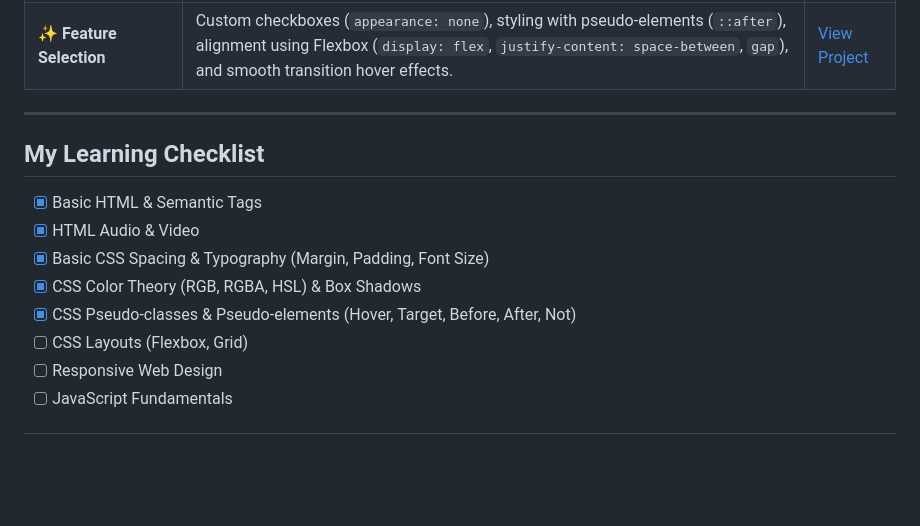
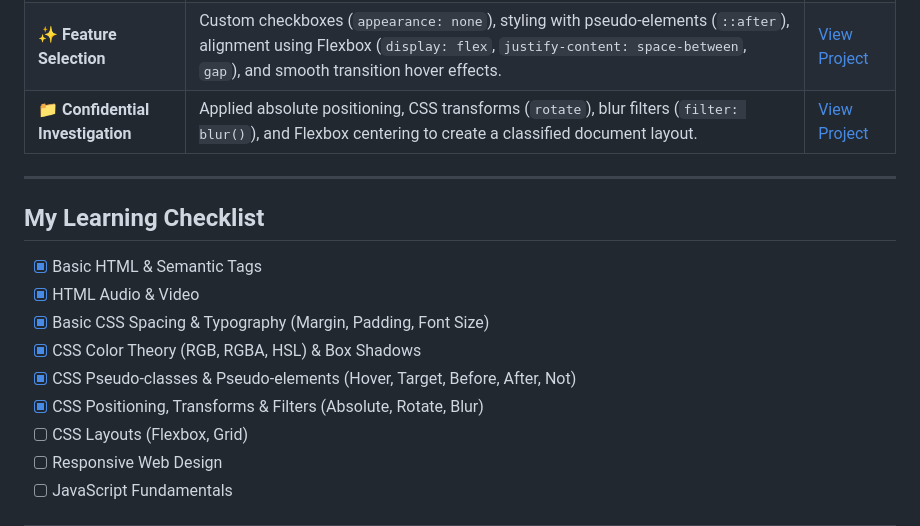
Before and after one commit to BR4DL4Y/fcc-journey, a Markdown page: README.md, the part around the change. GitHub-like rendering; blank space fills up the shorter version.

Commit message:
Update README with new project and checklist items
Added a new project entry for 'Confidential Investigation' and updated the learning checklist to reflect CSS positioning, transforms, and filters.

```diff
--- a/README.md
+++ b/README.md
@@ -46,6 +46,7 @@ To build a strong foundation in web development, practice every single day, and
 | **🎨 Colored Markers** | Mastered color theory in code by mixing colors and utilizing RGB, RGBA, and HSL values along with custom box shadows. | [View Project](https://br4dl4y.github.io/fcc-journey/colored-markers/) |
 | **📋 Registration Form** | Learned how to build complete registration forms using fieldsets, labels, radio buttons, checkboxes, file inputs, select menus, validation attributes, and custom form styling with CSS. | [View Project](https://br4dl4y.github.io/fcc-journey/registration-form/) |
 | **✨ Feature Selection** | Custom checkboxes (`appearance: none`), styling with pseudo-elements (`::after`), alignment using Flexbox (`display: flex`, `justify-content: space-between`, `gap`), and smooth transition hover effects. | [View Project](https://br4dl4y.github.io/fcc-journey/feature-selection/) |
+| **📁 Confidential Investigation** | Applied absolute positioning, CSS transforms (`rotate`), blur filters (`filter: blur()`), and Flexbox centering to create a classified document layout. | [View Project](https://br4dl4y.github.io/fcc-journey/confidential-investigation/) |
 
 ---
 
@@ -56,6 +57,7 @@ To build a strong foundation in web development, practice every single day, and
 - [x] Basic CSS Spacing & Typography (Margin, Padding, Font Size)
 - [x] CSS Color Theory (RGB, RGBA, HSL) & Box Shadows
 - [x] CSS Pseudo-classes & Pseudo-elements (Hover, Target, Before, After, Not)
+- [x] CSS Positioning, Transforms & Filters (Absolute, Rotate, Blur)
 - [ ] CSS Layouts (Flexbox, Grid)
 - [ ] Responsive Web Design
 - [ ] JavaScript Fundamentals
```
